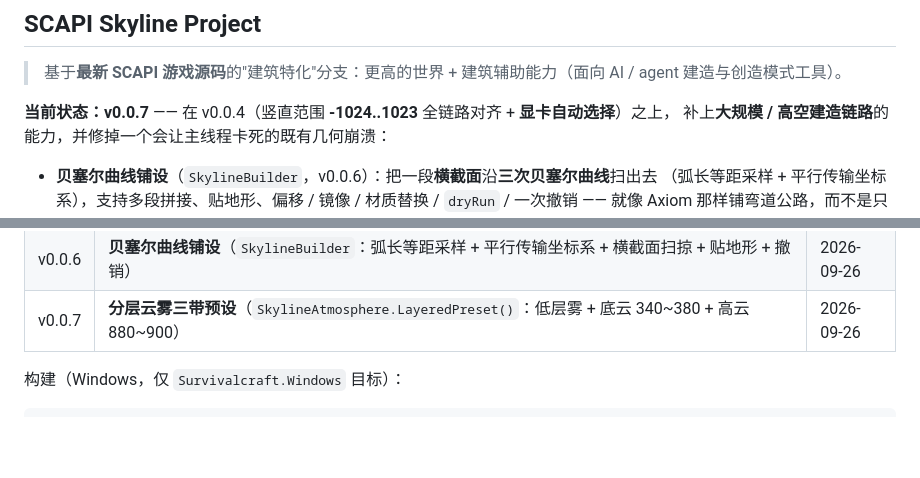
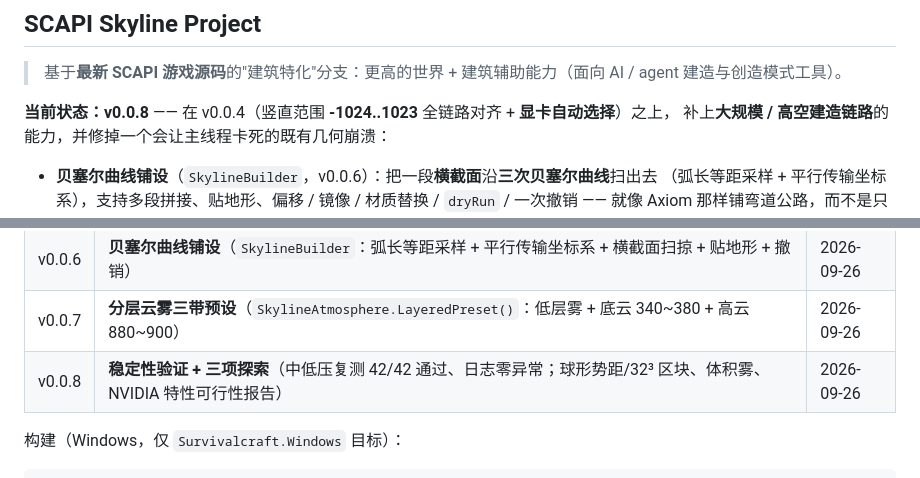
Before and after one commit to DionysusDWI/SCAPI-Branch_Skyline, a Markdown page: README.md, 2 parts joined by grey strips. Rendered like a GitHub page; blank space fills up the shorter version.

```diff
--- a/README.md
+++ b/README.md
@@ -8,7 +8,7 @@
 
 > 基于**最新 SCAPI 游戏源码**的"建筑特化"分支：更高的世界 + 建筑辅助能力（面向 AI / agent 建造与创造模式工具）。
 
-**当前状态：v0.0.7** —— 在 v0.0.4（竖直范围 **-1024..1023** 全链路对齐 + **显卡自动选择**）之上，
+**当前状态：v0.0.8** —— 在 v0.0.4（竖直范围 **-1024..1023** 全链路对齐 + **显卡自动选择**）之上，
 补上**大规模 / 高空建造链路**的能力，并修掉一个会让主线程卡死的既有几何崩溃：
 
 - **贝塞尔曲线铺设**（`SkylineBuilder`，v0.0.6）：把一段**横截面**沿**三次贝塞尔曲线**扫出去
@@ -33,6 +33,7 @@
 | v0.0.5 | **区块列驻留**（远处建造不再静默失效）+ **蓝图/区域变换** + **分层云雾/天空高度** + **NVAPI 只读深化**（DLSS/RT 独立开关）+ 最底层几何崩溃修复 | 2026-09-26 |
 | v0.0.6 | **贝塞尔曲线铺设**（`SkylineBuilder`：弧长等距采样 + 平行传输坐标系 + 横截面扫掠 + 贴地形 + 撤销） | 2026-09-26 |
 | v0.0.7 | **分层云雾三带预设**（`SkylineAtmosphere.LayeredPreset()`：低层雾 + 底云 340~380 + 高云 880~900） | 2026-09-26 |
+| v0.0.8 | **稳定性验证 + 三项探索**（中低压复测 42/42 通过、日志零异常；球形势距/32³ 区块、体积雾、NVIDIA 特性可行性报告） | 2026-09-26 |
 
 构建（Windows，仅 `Survivalcraft.Windows` 目标）：
 
```
Also changed, not shown: CHANGELOG-Skyline.md (+45 -0 lines), SKYLINE.md (+1 -1 lines).
